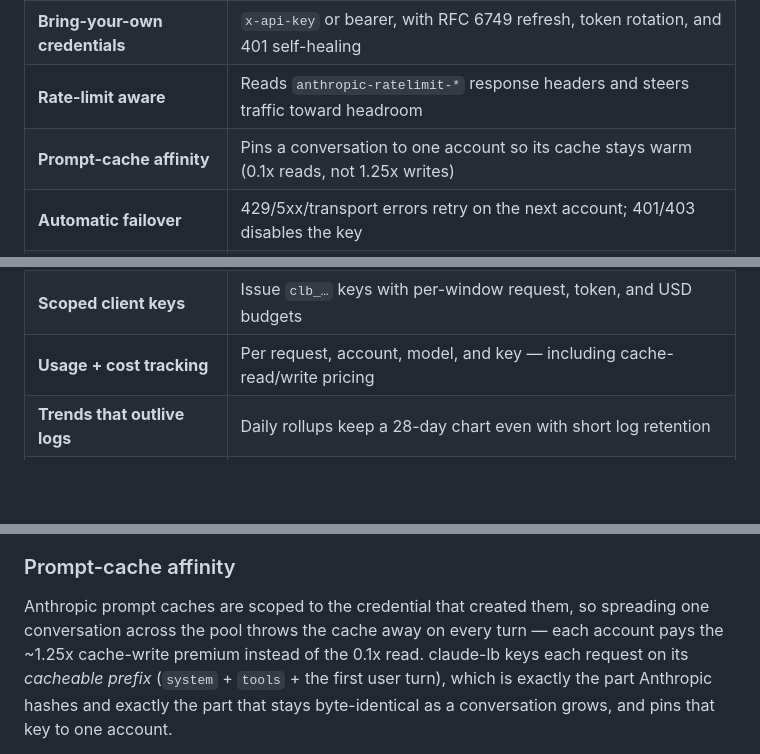
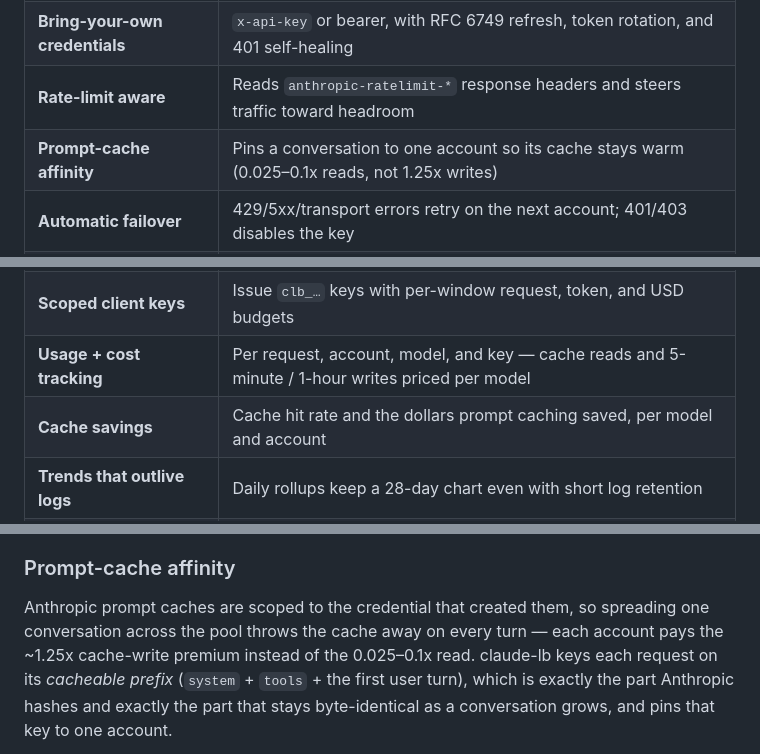
Before and after one commit to softkleenex/claude-lb, a Markdown page: README.md, 3 parts joined by grey strips. GitHub-like rendering; blank space fills up the shorter version.

```diff
--- a/README.md
+++ b/README.md
@@ -21,14 +50,15 @@ Inspired by [codex-lb](https://github.com/Soju06/codex-lb), rebuilt for the Anth
 | **Key pooling** | Route across many Anthropic keys — separate workspaces, orgs, or billing buckets |
 | **Bring-your-own credentials** | `x-api-key` or bearer, with RFC 6749 refresh, token rotation, and 401 self-healing |
 | **Rate-limit aware** | Reads `anthropic-ratelimit-*` response headers and steers traffic toward headroom |
-| **Prompt-cache affinity** | Pins a conversation to one account so its cache stays warm (0.1x reads, not 1.25x writes) |
+| **Prompt-cache affinity** | Pins a conversation to one account so its cache stays warm (0.025–0.1x reads, not 1.25x writes) |
 | **Automatic failover** | 429/5xx/transport errors retry on the next account; 401/403 disables the key |
 | **Self-healing** | Background probes return recovered accounts to rotation without operator action |
 | **Model-aware routing** | Skips accounts whose org cannot serve the requested model |
 | **Live configuration** | Change strategy, stickiness, and probe intervals from the dashboard — no restart |
 | **Dashboard auth** | Password + optional TOTP, with a loopback/bootstrap-token first run |
 | **Scoped client keys** | Issue `clb_…` keys with per-window request, token, and USD budgets |
-| **Usage + cost tracking** | Per request, account, model, and key — including cache-read/write pricing |
+| **Usage + cost tracking** | Per request, account, model, and key — cache reads and 5-minute / 1-hour writes priced per model |
+| **Cache savings** | Cache hit rate and the dollars prompt caching saved, per model and account |
 | **Trends that outlive logs** | Daily rollups keep a 28-day chart even with short log retention |
 | **Prometheus metrics** | `/metrics` exposes per-account health, headroom, tokens, and spend |
 | **Audit log** | Append-only record of every management change and sign-in |
@@ -174,7 +210,7 @@ bearer accounts route side by side in one pool.
 
 Anthropic prompt caches are scoped to the credential that created them, so spreading
 one conversation across the pool throws the cache away on every turn — each account
-pays the ~1.25x cache-write premium instead of the 0.1x read. claude-lb keys each
+pays the ~1.25x cache-write premium instead of the 0.025–0.1x read. claude-lb keys each
 request on its *cacheable prefix* (`system` + `tools` + the first user turn), which is
 exactly the part Anthropic hashes and exactly the part that stays byte-identical as a
 conversation grows, and pins that key to one account.
```
Also changed, not shown: other parts of README.md (+40 -3 lines), CHANGELOG.md (+8 -0 lines), docs/dashboard-dark.png (added), docs/dashboard-light.png (added), 5 other files.
